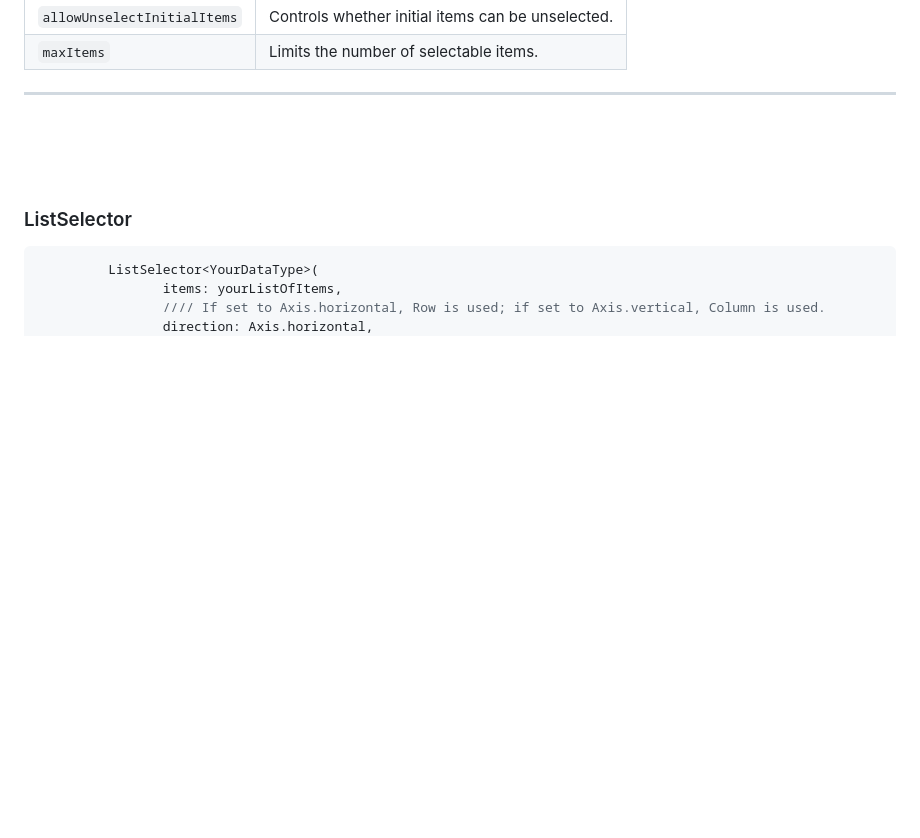
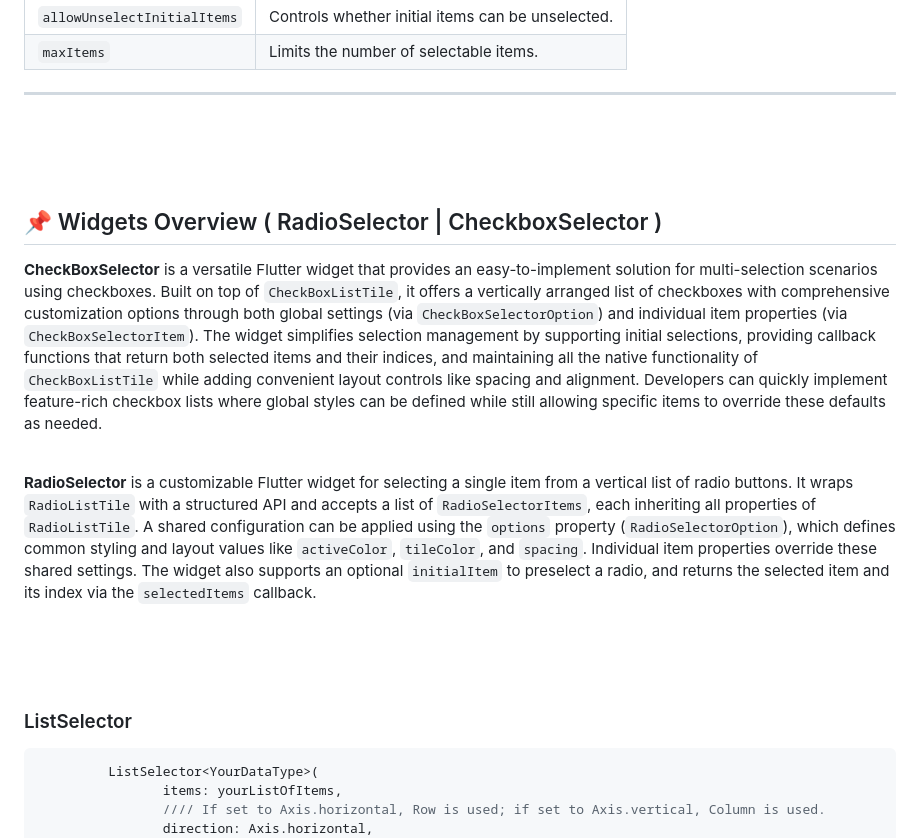
Before and after one commit to SinaSys/items_selector, a Markdown page: README.md, the part around the change printed below. Drawn GitHub-style; blank space fills up the shorter version.

````diff
--- a/README.md
+++ b/README.md
@@ -159,6 +159,18 @@ flutter pub add items_selector
 <br>
 <br>
 
+
+## 📌 Widgets Overview  ( RadioSelector | CheckboxSelector )
+**CheckBoxSelector** is a versatile Flutter widget that provides an easy-to-implement solution for multi-selection scenarios using checkboxes. Built on top of `CheckBoxListTile`, it offers a vertically arranged list of checkboxes with comprehensive customization options through both global settings (via `CheckBoxSelectorOption`) and individual item properties (via `CheckBoxSelectorItem`). The widget simplifies selection management by supporting initial selections, providing callback functions that return both selected items and their indices, and maintaining all the native functionality of `CheckBoxListTile` while adding convenient layout controls like spacing and alignment. Developers can quickly implement feature-rich checkbox lists where global styles can be defined while still allowing specific items to override these defaults as needed.
+
+<br>
+
+**RadioSelector** is a customizable Flutter widget for selecting a single item from a vertical list of radio buttons. It wraps `RadioListTile` with a structured API and accepts a list of `RadioSelectorItems`, each inheriting all properties of `RadioListTile`. A shared configuration can be applied using the `options` property (`RadioSelectorOption`), which defines common styling and layout values like `activeColor`, `tileColor`, and `spacing`. Individual item properties override these shared settings. The widget also supports an optional `initialItem` to preselect a radio, and returns the selected item and its index via the `selectedItems` callback.
+
+
+<br>
+<br>
+<br>
 
 ### ListSelector
 ```dart
````
Also changed, not shown: other parts of README.md (+1 -1 lines).
